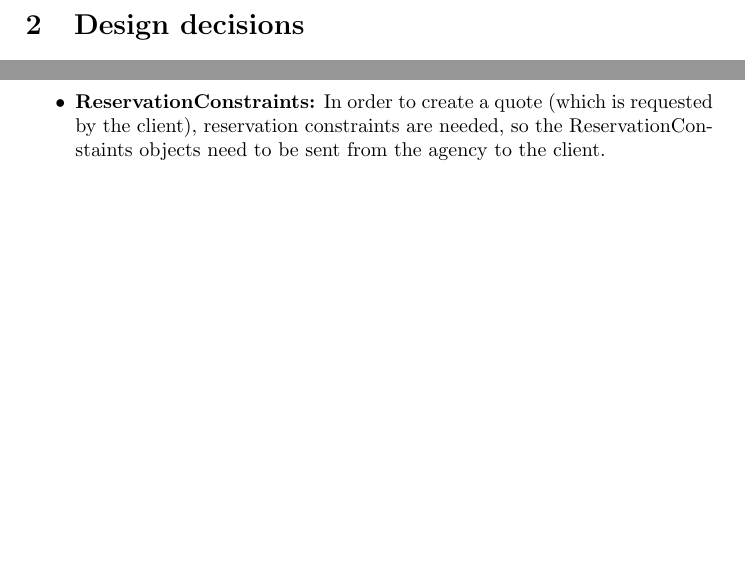
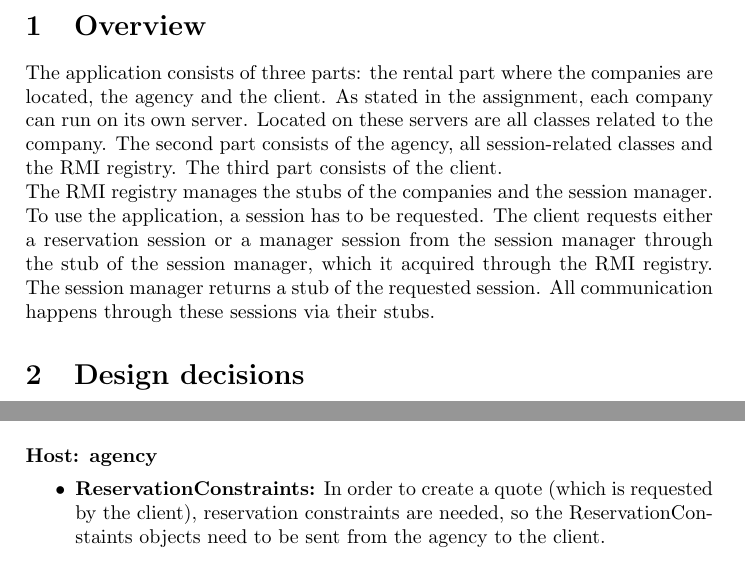
Before and after one commit to HelenaCat/DistriRMIPt2, a LaTeX document (report.tex): two parts of pages 2 and 3 of 6, joined at a grey line, cut at the place of the change, the shorter picture padded with empty space. Compiled offline with pdfLaTeX.

Commit message:
report with overview

```diff
--- a/report.tex
+++ b/report.tex
@@ -52,6 +52,10 @@ Annelies \textsc{Faes}\\[2cm]
 \clearpage
 
 \section{Overview}
+The application consists of three parts: the rental part where the companies are located, the agency and the client.
+As stated in the assignment, each company can run on its own server. Located on these servers are all classes related to the company. The second part consists of the agency, all session-related classes and the RMI registry. The third part consists of the client.\\
+The RMI registry manages the stubs of the companies and the session manager. To use the application, a session has to be requested. The client requests either a reservation session or a manager session from the session manager through the stub of the session manager, which it acquired through the RMI registry. The session manager returns a stub of the requested session. All communication happens through these sessions via their stubs.
+
 
 \section{Design decisions}
 \subsection{Remotely accessible classes}
```
Also changed, not shown: report.pdf.
